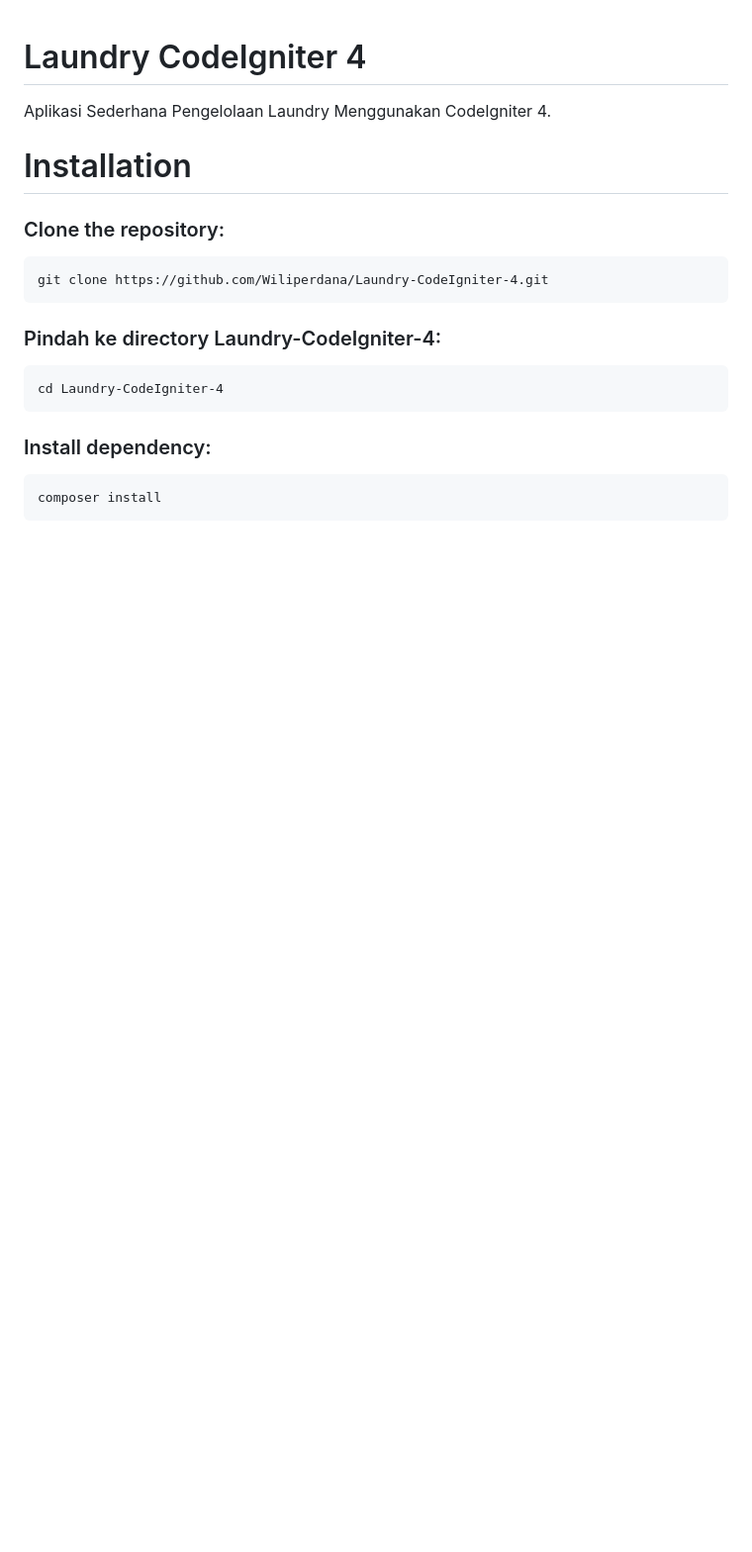
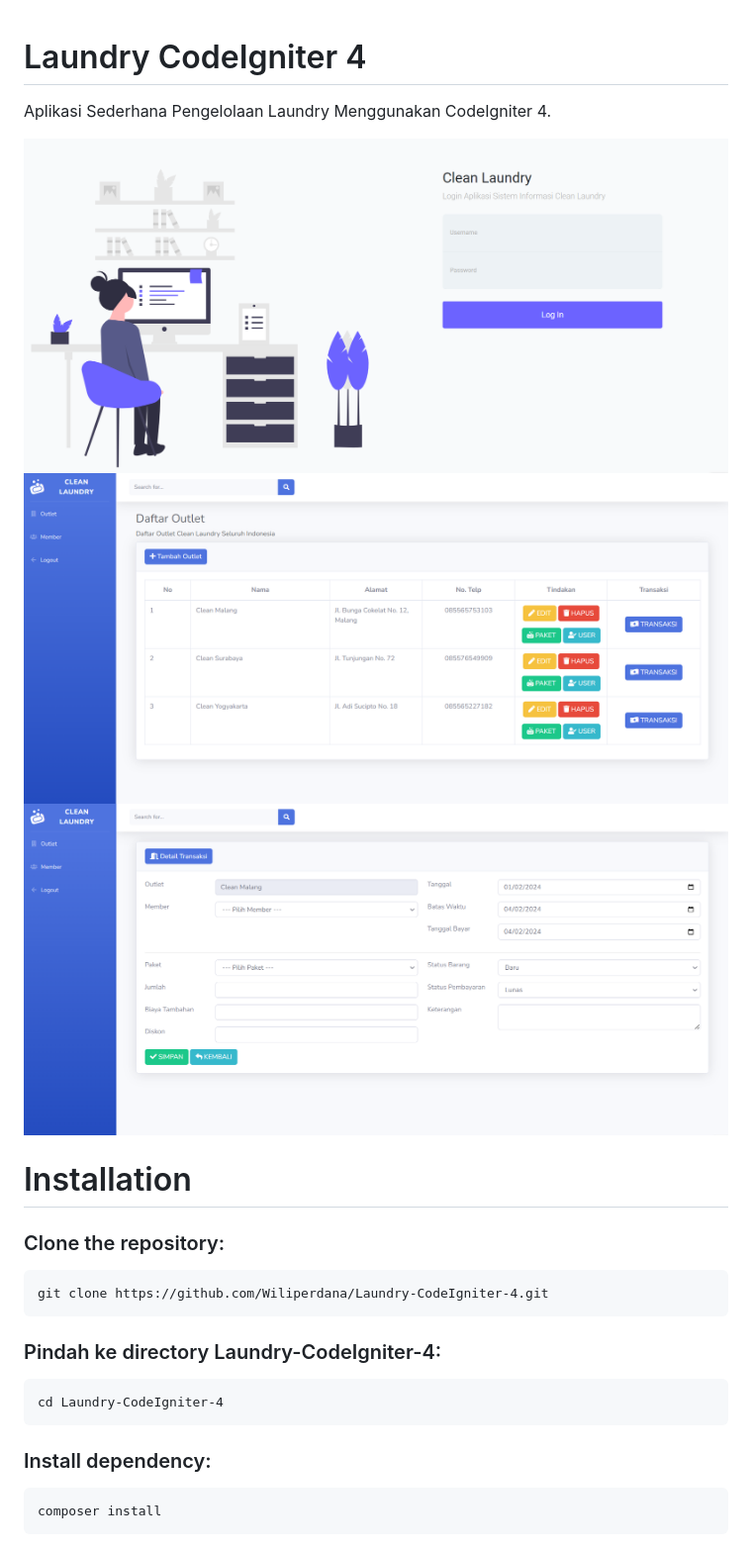
Before and after one commit to Wiliperdana/Laundry-CodeIgniter-4, a Markdown page: README.md, the part around the change. Shown: that part at 99% size. Rendered like a GitHub page; pictures changed too: public/img/ss-login.png (added), public/img/ss-outlet.png (added), public/img/ss-transaksi.png (added); blank space fills up the shorter version.

```diff
--- a/README.md
+++ b/README.md
@@ -1,6 +1,10 @@
 # Laundry CodeIgniter 4
 
 Aplikasi Sederhana Pengelolaan Laundry Menggunakan CodeIgniter 4.
+
+![Alt text](/public/img/ss-login.png "Login Page")
+![Alt text](/public/img/ss-outlet.png "Outlet Page")
+![Alt text](/public/img/ss-transaksi.png "Transaksi Page")
 
 # Installation
 ### Clone the repository:
```
